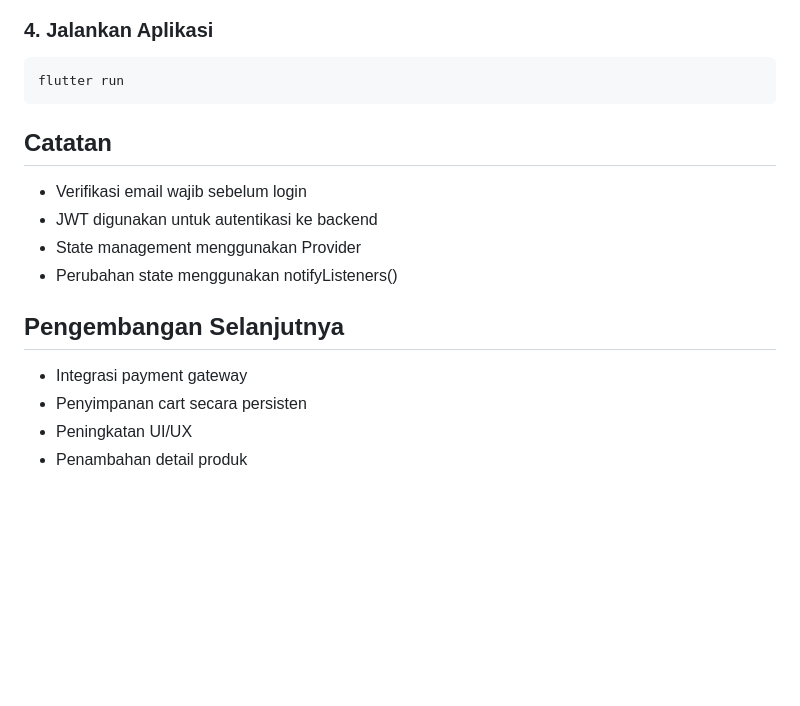
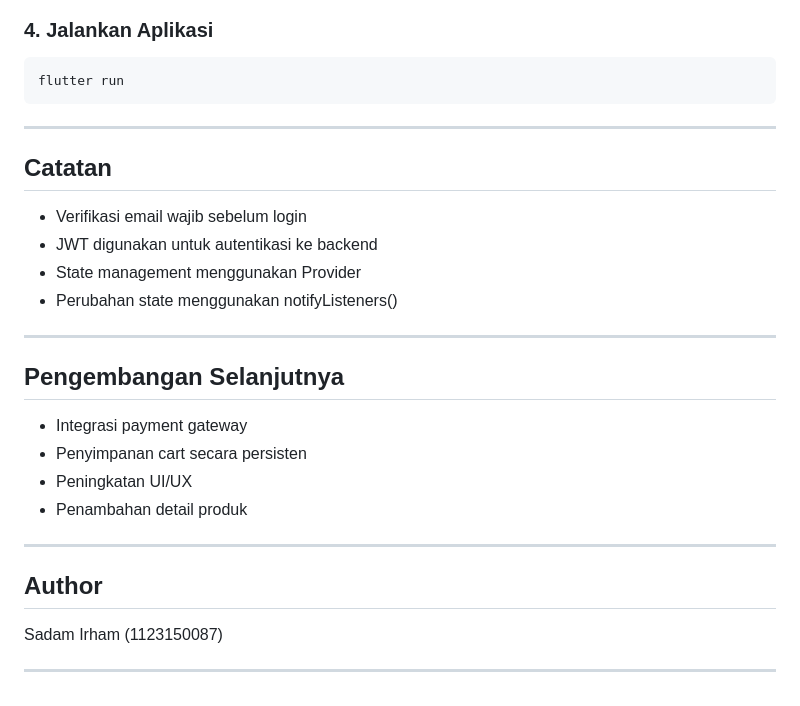
Before and after one commit to SadamIRM/smoker-app-sadamirham, a Markdown page: README.md, the part around the change. GitHub-like rendering; blank space fills up the shorter version.

Commit message:
feat : memperbaiki readme

````diff
--- a/README.md
+++ b/README.md
@@ -148,7 +148,7 @@ flutter pub get
 flutter run
 ```
 
-
+---
 
 ## Catatan
 
@@ -157,7 +157,7 @@ flutter run
 * State management menggunakan Provider
 * Perubahan state menggunakan notifyListeners()
 
-
+---
 
 ## Pengembangan Selanjutnya
 
@@ -165,3 +165,11 @@ flutter run
 * Penyimpanan cart secara persisten
 * Peningkatan UI/UX
 * Penambahan detail produk
+
+---
+
+## Author
+
+Sadam Irham (1123150087)
+
+---
````
